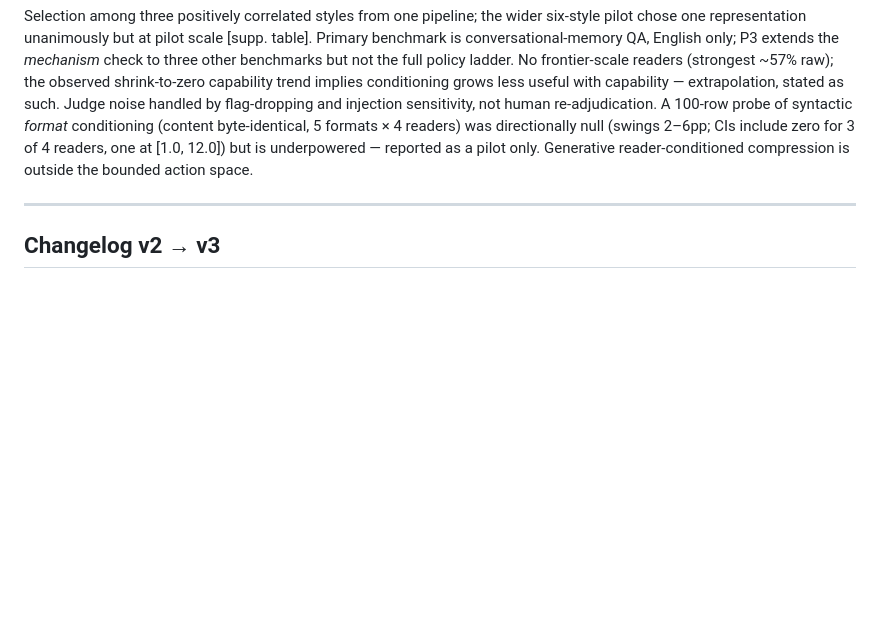
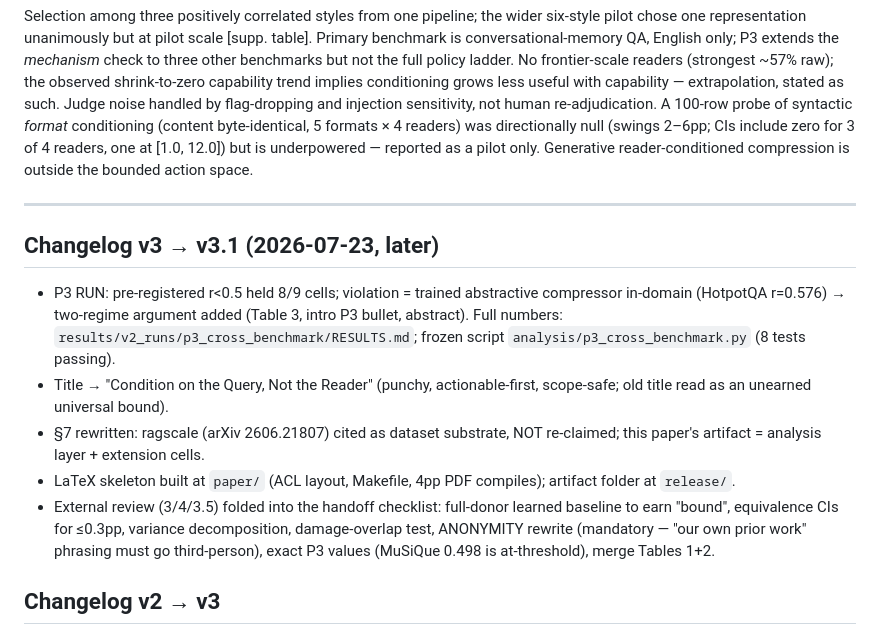
Before and after one commit to Vein05/sieve, a Markdown page: short-paper.md, the part around the change. Rendered like a GitHub page; blank space fills up the shorter version.

```diff
--- a/short-paper.md
+++ b/short-paper.md
@@ -292,6 +292,25 @@ Generative reader-conditioned compression is outside the bounded action space.
 
 ---
 
+## Changelog v3 → v3.1 (2026-07-23, later)
+
+- P3 RUN: pre-registered r<0.5 held 8/9 cells; violation = trained abstractive
+  compressor in-domain (HotpotQA r=0.576) → two-regime argument added
+  (Table 3, intro P3 bullet, abstract). Full numbers:
+  `results/v2_runs/p3_cross_benchmark/RESULTS.md`; frozen script
+  `analysis/p3_cross_benchmark.py` (8 tests passing).
+- Title → "Condition on the Query, Not the Reader" (punchy, actionable-first,
+  scope-safe; old title read as an unearned universal bound).
+- §7 rewritten: ragscale (arXiv 2606.21807) cited as dataset substrate, NOT
+  re-claimed; this paper's artifact = analysis layer + extension cells.
+- LaTeX skeleton built at `paper/` (ACL layout, Makefile, 4pp PDF compiles);
+  artifact folder at `release/`.
+- External review (3/4/3.5) folded into the handoff checklist: full-donor
+  learned baseline to earn "bound", equivalence CIs for ≤0.3pp, variance
+  decomposition, damage-overlap test, ANONYMITY rewrite (mandatory — "our own
+  prior work" phrasing must go third-person), exact P3 values (MuSiQue 0.498
+  is at-threshold), merge Tables 1+2.
+
 ## Changelog v2 → v3
 
 - Restructured around hypothesis → three derived predictions (P1–P3) →
```
Also changed, not shown: CLAUDE.md (+13 -0 lines), research/handoff-2026-07-23-short-paper-eacl.md (+7 -5 lines).
